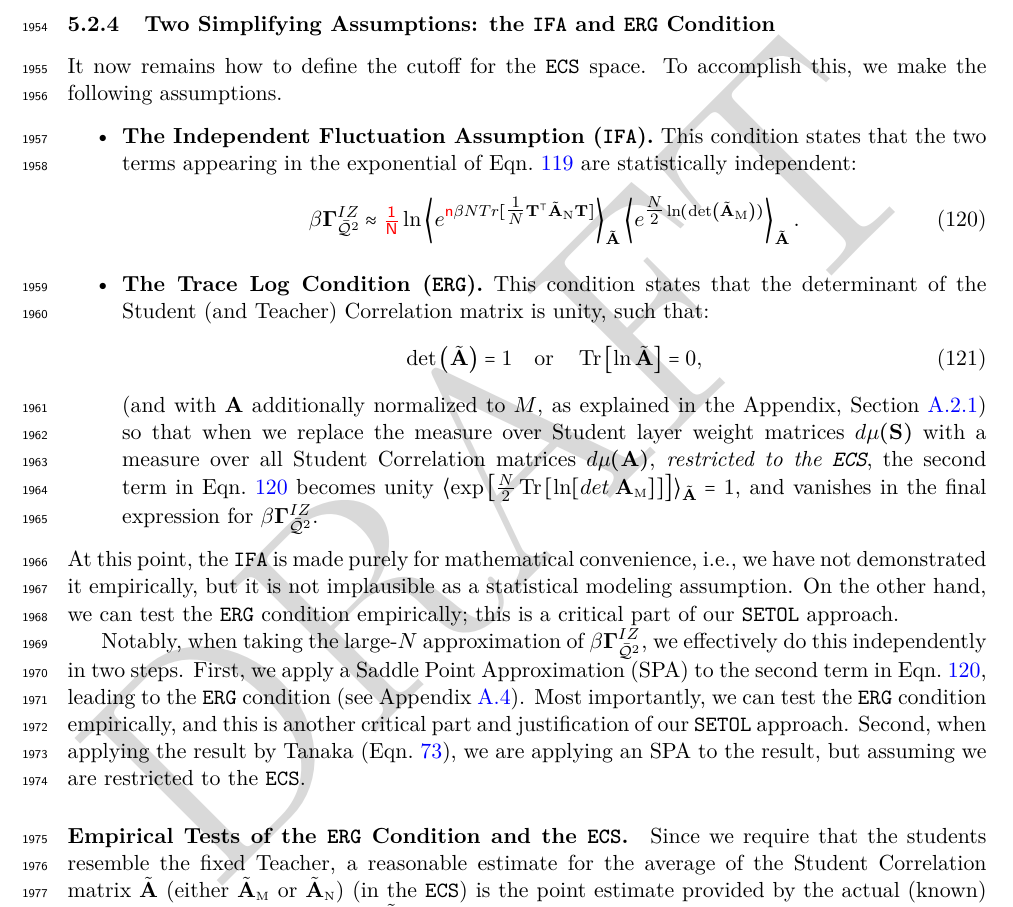
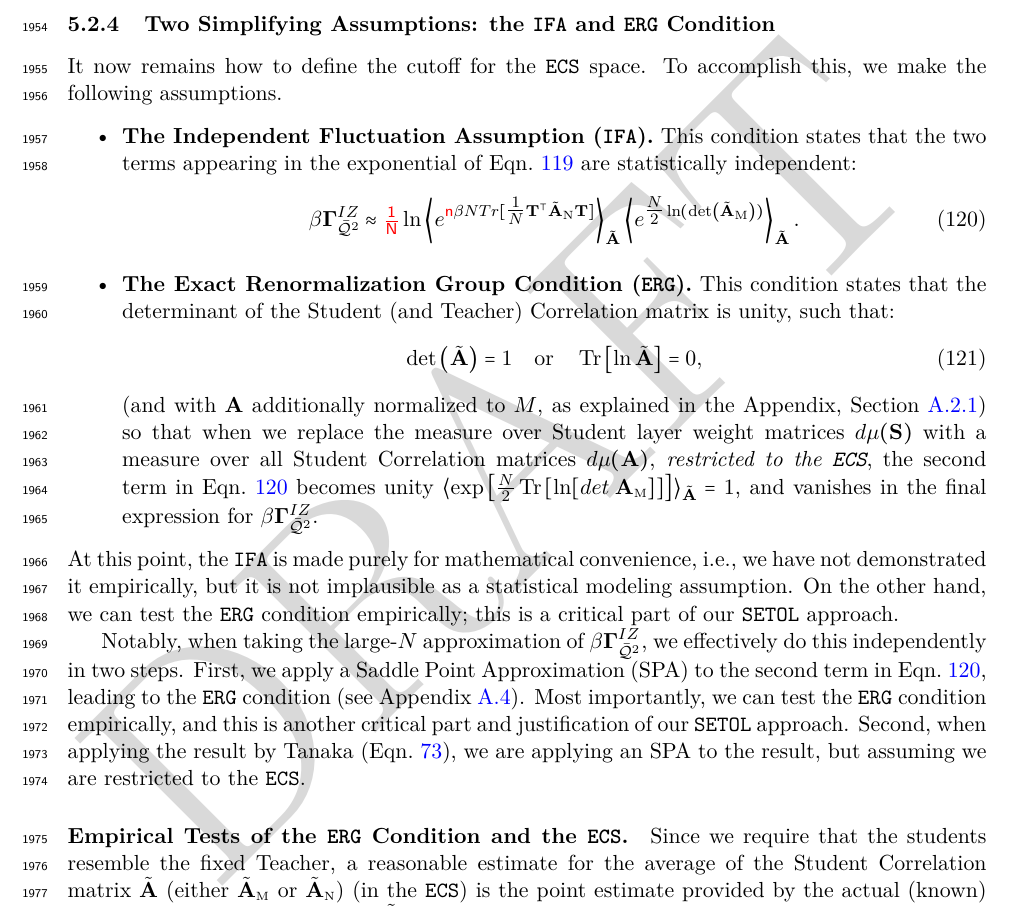
Before and after one commit to CalculatedContent/setol_paper, a LaTeX paper (ww_semiempirical_TRfmt.tex, which reads sections/530_matgen_quality_metrics.tex): part of page 66 of 140, cut so that both start at the same text. Compiled offline with pdfLaTeX.

Commit message:
Push latest draft to github

```diff
--- a/sections/530_matgen_quality_metrics.tex
+++ b/sections/530_matgen_quality_metrics.tex
@@ -339,7 +339,7 @@ This condition states that the two terms appearing in the exponential of \EQN~\r
 \end{align}
 %\red{Do we even need this? With \TRACELOG, the second term goes to 1 with or without \IFA. The next paragraph is the last mention of \IFA in the entire paper...}
 \item
-\textbf{The Trace Log Condition (\TRACELOG).}
+\textbf{The Exact Renormalization Group Condition (\TRACELOG).}
 This condition states that the determinant of the \Student (and \Teacher) Correlation matrix is unity, such that:
 \begin{align}
 \label{eqn:tlc_mm}
```
Also changed, not shown: sections/setol_draft.pdf.
